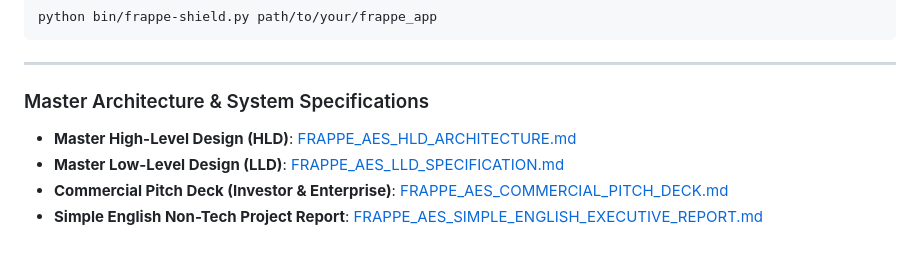
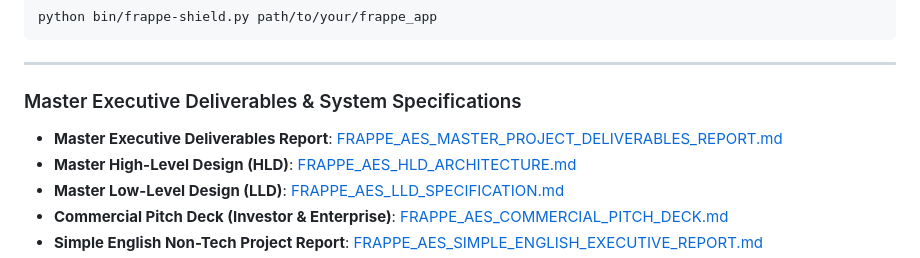
Before and after one commit to srikrishnaprofessional-gif/Frappe-ECC, a Markdown page: README.md, the part around the change. Drawn GitHub-style.

Commit message:
docs: add Master Executive Deliverables Report covering HLD, LLD, Pitch Deck, Prototype Studio, Windows and iOS installables, and Simple English Report

```diff
--- a/README.md
+++ b/README.md
@@ -203,7 +203,8 @@ python bin/frappe-shield.py path/to/your/frappe_app
 
 ---
 
-### Master Architecture & System Specifications
+### Master Executive Deliverables & System Specifications
+- **Master Executive Deliverables Report**: [FRAPPE_AES_MASTER_PROJECT_DELIVERABLES_REPORT.md](docs/FRAPPE_AES_MASTER_PROJECT_DELIVERABLES_REPORT.md)
 - **Master High-Level Design (HLD)**: [FRAPPE_AES_HLD_ARCHITECTURE.md](docs/FRAPPE_AES_HLD_ARCHITECTURE.md)
 - **Master Low-Level Design (LLD)**: [FRAPPE_AES_LLD_SPECIFICATION.md](docs/FRAPPE_AES_LLD_SPECIFICATION.md)
 - **Commercial Pitch Deck (Investor & Enterprise)**: [FRAPPE_AES_COMMERCIAL_PITCH_DECK.md](docs/FRAPPE_AES_COMMERCIAL_PITCH_DECK.md)
```
Also changed, not shown: docs/FRAPPE_AES_MASTER_PROJECT_DELIVERABLES_REPORT.md (added, +150 -0 lines).
